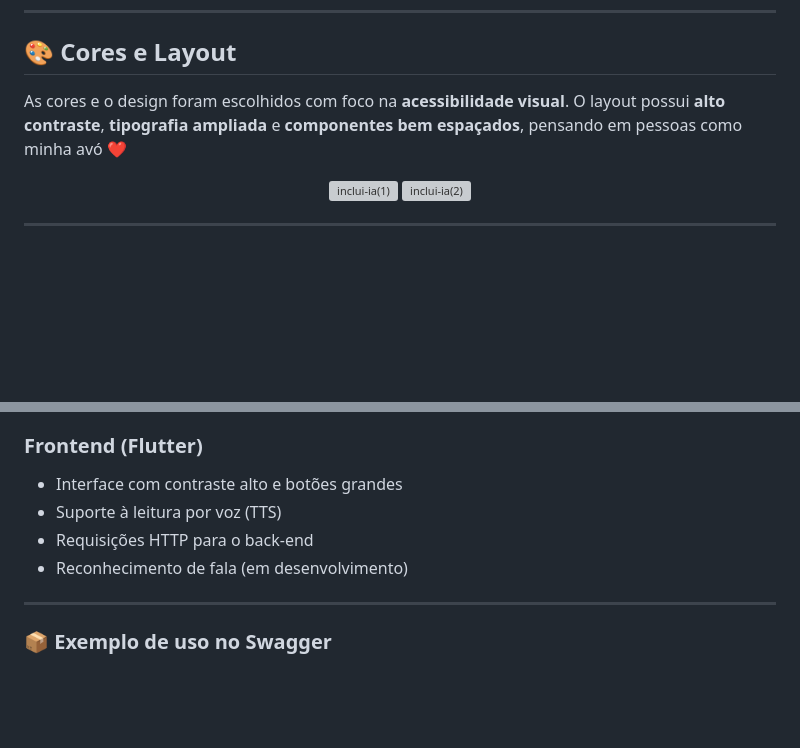
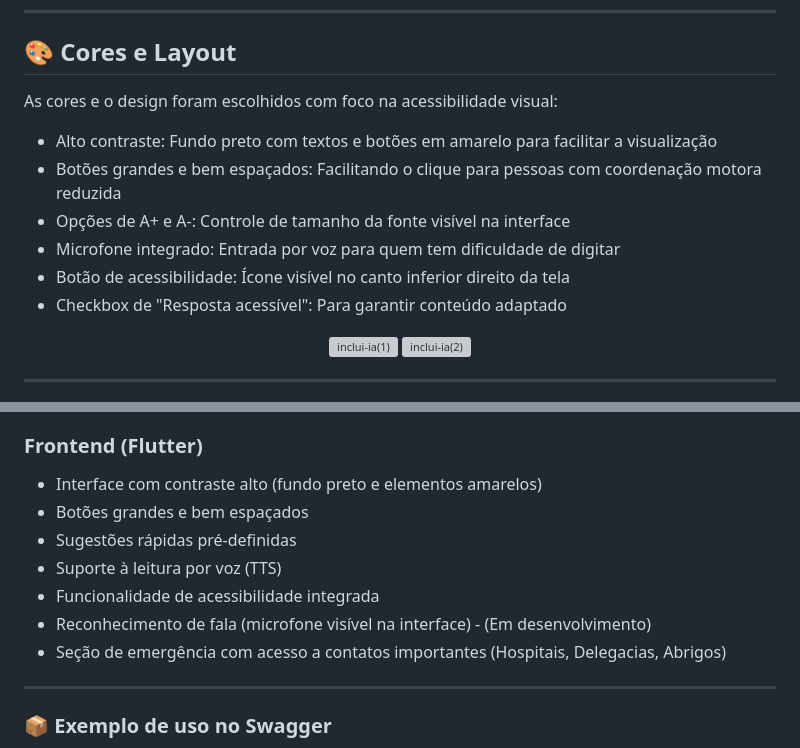
Before and after one commit to maysagoncalves29/imersao-alura2025, a Markdown page: README.md, 2 parts joined by grey strips. GitHub-like rendering; blank space fills up the shorter version; grey boxes are pictures that could not be loaded.

```diff
--- a/README.md
+++ b/README.md
@@ -38,7 +38,14 @@ Pensando nisso, aproveitei a imersão da Alura e decidi desenvolver um app simpl
 ---
 ## 🎨 Cores e Layout
 
-As cores e o design foram escolhidos com foco na **acessibilidade visual**. O layout possui **alto contraste**, **tipografia ampliada** e **componentes bem espaçados**, pensando em pessoas como minha avó ❤️
+As cores e o design foram escolhidos com foco na acessibilidade visual:
+
+- Alto contraste: Fundo preto com textos e botões em amarelo para facilitar a visualização
+- Botões grandes e bem espaçados: Facilitando o clique para pessoas com coordenação motora reduzida
+- Opções de A+ e A-: Controle de tamanho da fonte visível na interface
+- Microfone integrado: Entrada por voz para quem tem dificuldade de digitar
+- Botão de acessibilidade: Ícone visível no canto inferior direito da tela
+- Checkbox de "Resposta acessível": Para garantir conteúdo adaptado
 
 <p align="center">
 <img width="218" alt="inclui-ia(1)" src="https://github.com/user-attachments/assets/dc9ab92d-6f3f-460f-85a7-01c6fb593923" />
@@ -62,10 +69,13 @@ Milhões de brasileiros acima de 60 anos enfrentam barreiras para acessar servi
 
 ### Frontend (Flutter)
 
-- Interface com contraste alto e botões grandes
+- Interface com contraste alto (fundo preto e elementos amarelos)
+- Botões grandes e bem espaçados
+- Sugestões rápidas pré-definidas
 - Suporte à leitura por voz (TTS)
-- Requisições HTTP para o back-end
-- Reconhecimento de fala (em desenvolvimento)
+- Funcionalidade de acessibilidade integrada
+- Reconhecimento de fala (microfone visível na interface) - (Em desenvolvimento)
+- Seção de emergência com acesso a contatos importantes (Hospitais, Delegacias, Abrigos)
 
 ---
 
```
